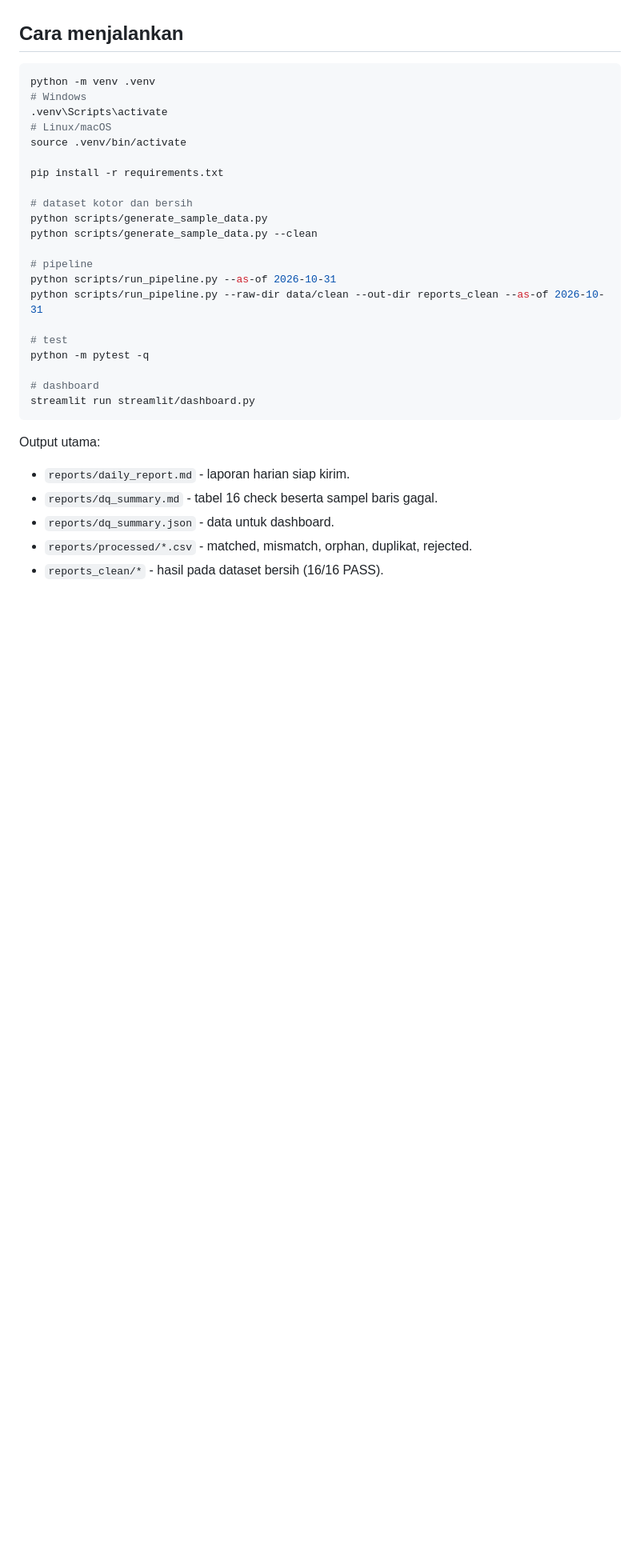
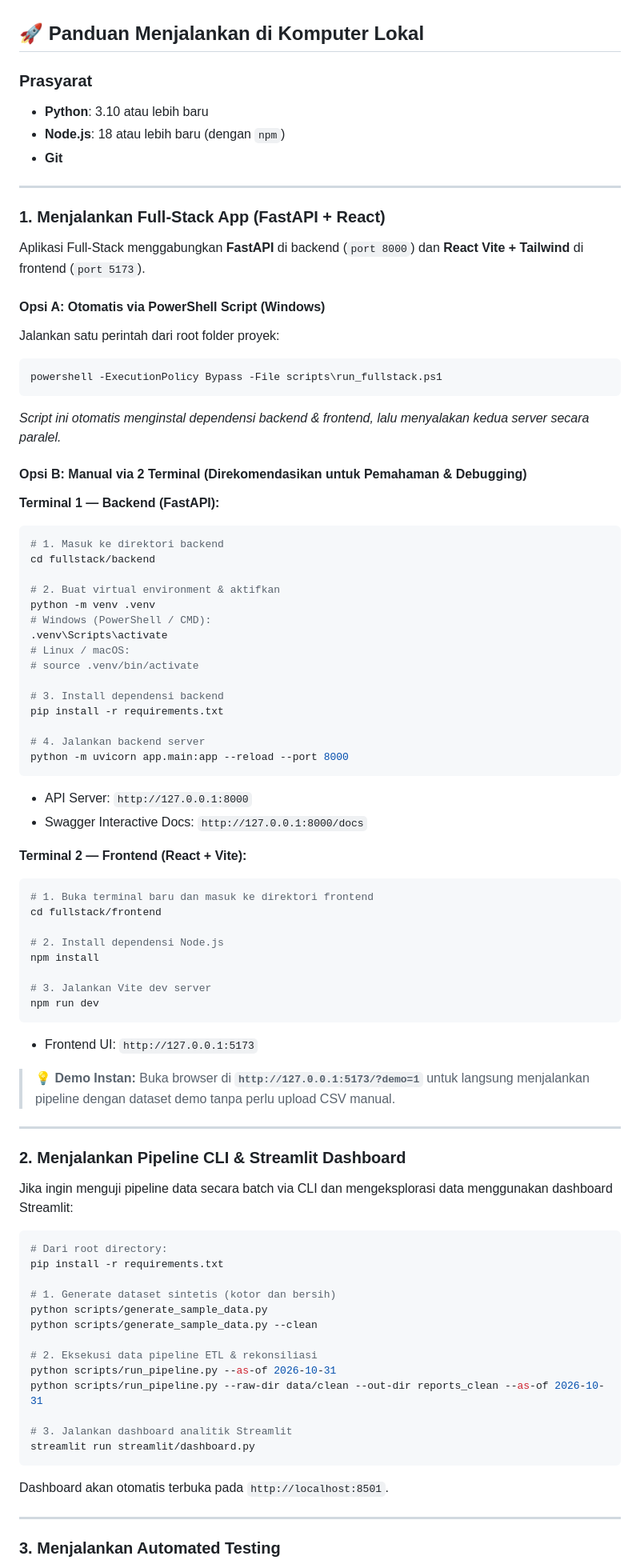
Before and after one commit to hayyanjpg/reconciliation-pipeline, a Markdown page: README.md, the part around one of its changes. Shown at 80% size. GitHub-like rendering; blank space fills up the shorter version.

Commit message:
docs: update README with DE portfolio focus and add UI screenshots

````diff
--- a/README.md
+++ b/README.md
@@ -132,37 +160,88 @@ bisnis mudah direview dan ditambah tanpa mengubah kode Python.
 - Jalankan **rekonsiliasi harian** dengan ambang severity dan matriks eskalasi.
 - Tambahkan **alerting** untuk critical check (belum termasuk di proyek ini).
 
-## Cara menjalankan
+## 🚀 Panduan Menjalankan di Komputer Lokal
+
+### Prasyarat
+- **Python**: 3.10 atau lebih baru
+- **Node.js**: 18 atau lebih baru (dengan `npm`)
+- **Git**
+
+---
+
+### 1. Menjalankan Full-Stack App (FastAPI + React)
+
+Aplikasi Full-Stack menggabungkan **FastAPI** di backend (`port 8000`) dan **React Vite + Tailwind** di frontend (`port 5173`).
+
+#### Opsi A: Otomatis via PowerShell Script (Windows)
+Jalankan satu perintah dari root folder proyek:
+```powershell
+powershell -ExecutionPolicy Bypass -File scripts\run_fullstack.ps1
+```
+*Script ini otomatis menginstal dependensi backend & frontend, lalu menyalakan kedua server secara paralel.*
+
+#### Opsi B: Manual via 2 Terminal (Direkomendasikan untuk Pemahaman & Debugging)
+
+**Terminal 1 — Backend (FastAPI):**
+```bash
+# 1. Masuk ke direktori backend
+cd fullstack/backend
+
+# 2. Buat virtual environment & aktifkan
+python -m venv .venv
+# Windows (PowerShell / CMD):
+.venv\Scripts\activate
+# Linux / macOS:
+# source .venv/bin/activate
+
+# 3. Install dependensi backend
+pip install -r requirements.txt
+
+# 4. Jalankan backend server
+python -m uvicorn app.main:app --reload --port 8000
+```
+- API Server: `http://127.0.0.1:8000`
+- Swagger Interactive Docs: `http://127.0.0.1:8000/docs`
+
+**Terminal 2 — Frontend (React + Vite):**
+```bash
+# 1. Buka terminal baru dan masuk ke direktori frontend
+cd fullstack/frontend
+
+# 2. Install dependensi Node.js
+npm install
+
+# 3. Jalankan Vite dev server
+npm run dev
+```
+- Frontend UI: `http://127.0.0.1:5173`
+
+> 💡 **Demo Instan:** Buka browser di **`http://127.0.0.1:5173/?demo=1`** untuk langsung menjalankan pipeline dengan dataset demo tanpa perlu upload CSV manual.
+
+---
+
+### 2. Menjalankan Pipeline CLI & Streamlit Dashboard
+
+Jika ingin menguji pipeline data secara batch via CLI dan mengeksplorasi data menggunakan dashboard Streamlit:
 
 ```bash
-python -m venv .venv
-# Windows
-.venv\Scripts\activate
-# Linux/macOS
-source .venv/bin/activate
-
+# Dari root directory:
 pip install -r requirements.txt
 
-# dataset kotor dan bersih
+# 1. Generate dataset sintetis (kotor dan bersih)
 python scripts/generate_sample_data.py
 python scripts/generate_sample_data.py --clean
 
-# pipeline
+# 2. Eksekusi data pipeline ETL & rekonsiliasi
 python scripts/run_pipeline.py --as-of 2026-10-31
 python scripts/run_pipeline.py --raw-dir data/clean --out-dir reports_clean --as-of 2026-10-31
 
-# test
-python -m pytest -q
-
-# dashboard
+# 3. Jalankan dashboard analitik Streamlit
 streamlit run streamlit/dashboard.py
 ```
+Dashboard akan otomatis terbuka pada `http://localhost:8501`.
 
-Output utama:
+---
 
-- `reports/daily_report.md` - laporan harian siap kirim.
-- `reports/dq_summary.md` - tabel 16 check beserta sampel baris gagal.
-- `reports/dq_summary.json` - data untuk dashboard.
-- `reports/processed/*.csv` - matched, mismatch, orphan, duplikat, rejected.
-- `reports_clean/*` - hasil pada dataset bersih (16/16 PASS).
+### 3. Menjalankan Automated Testing
 
````
Also changed, not shown: other parts of README.md (+58 -33 lines), docs/screenshots/fullstack-dashboard.png (added), docs/screenshots/fullstack-upload.png (added), docs/screenshots/streamlit-dashboard.png (added).
